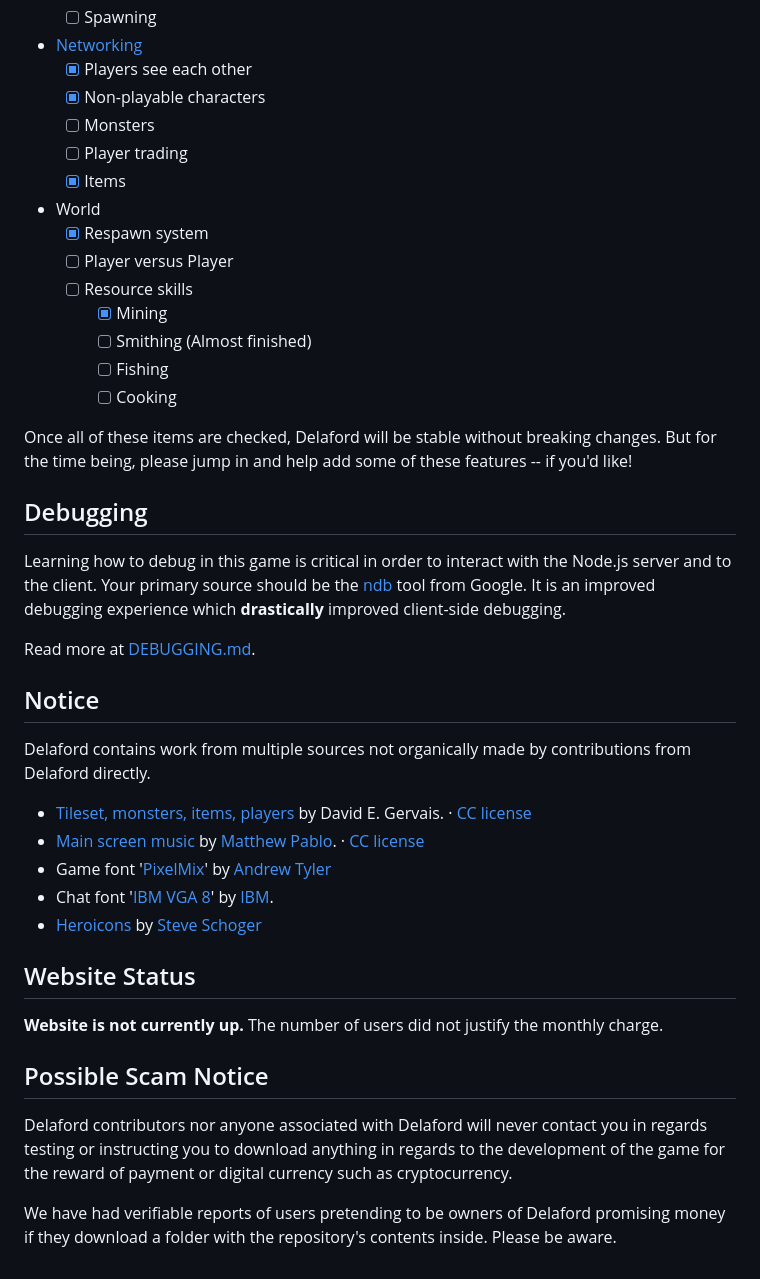
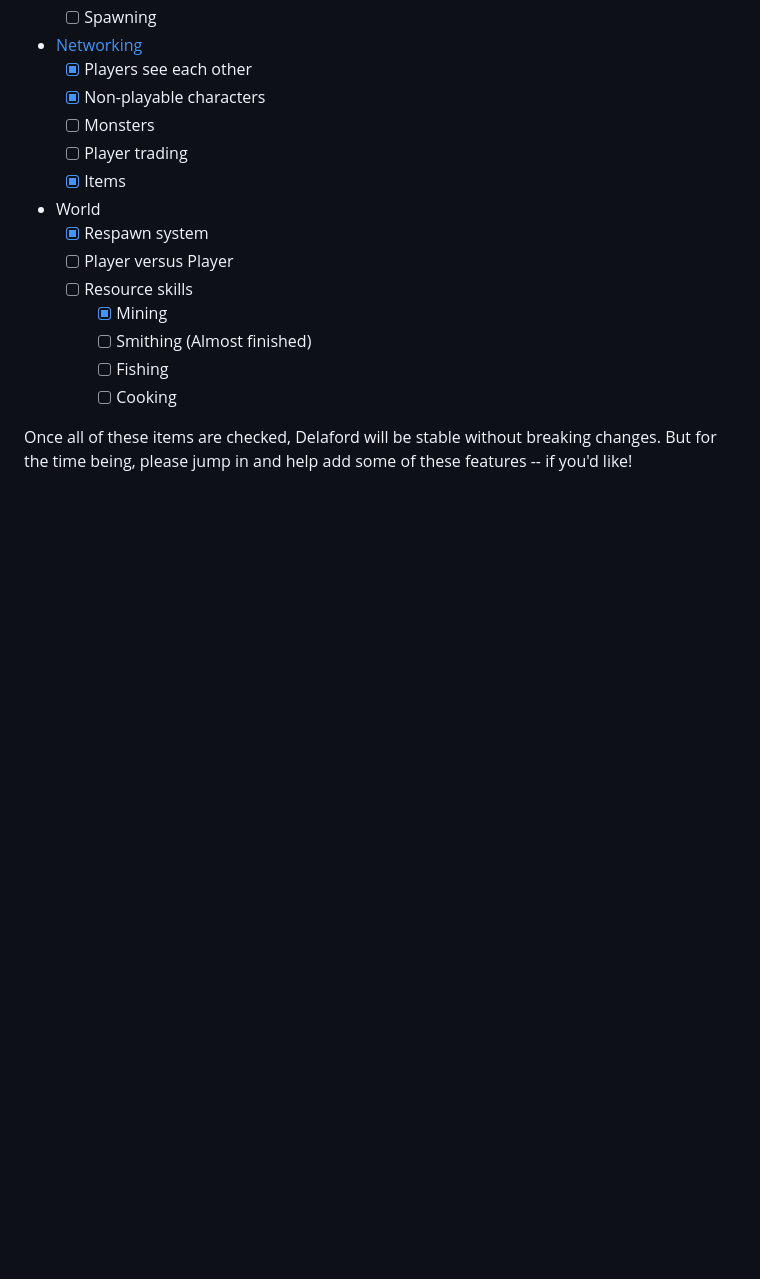
Before and after one commit to elykamran/GameMaster, a Markdown page: README.md, the part around one of its changes. Drawn GitHub-style; blank space fills up the shorter version.

```diff
--- a/README.md
+++ b/README.md
@@ -87,29 +86,3 @@ When an item is checkmarked, it means the basic foundation is in place but not n
     - [ ] Cooking
 
 Once all of these items are checked, Delaford will be stable without breaking changes. But for the time being, please jump in and help add some of these features -- if you'd like!
-
-## Debugging
-
-Learning how to debug in this game is critical in order to interact with the Node.js server and to the client. Your primary source should be the [ndb](https://github.com/GoogleChromeLabs/ndb) tool from Google. It is an improved debugging experience which **drastically** improved client-side debugging.
-
-Read more at [DEBUGGING.md](debugging.md).
-
-## Notice
-
-Delaford contains work from multiple sources not organically made by contributions from Delaford directly.
-
-- [Tileset, monsters, items, players](http://pousse.rapiere.free.fr/tome/tome-tiles.htm) by David E. Gervais. &middot; [CC license](https://creativecommons.org/licenses/by/3.0/)
-- [Main screen music](https://opengameart.org/content/enchanted-festival) by [Matthew Pablo](http://www.matthewpablo.com). &middot; [CC license](https://creativecommons.org/licenses/by/3.0/)
-- Game font '[PixelMix](https://www.dafont.com/pixelmix.font)' by [Andrew Tyler](http://andrewtyler.net/fonts/)
-- Chat font '[IBM VGA 8](https://int10h.org/oldschool-pc-fonts/fontlist/)' by [IBM](https://www.ibm.com).
-- [Heroicons](https://github.com/sschoger/heroicons-ui) by [Steve Schoger](http://www.steveschoger.com/)
-
-## Website Status
-
-**Website is not currently up.** The number of users did not justify the monthly charge.
-
-## Possible Scam Notice
-
-Delaford contributors nor anyone associated with Delaford will never contact you in regards testing or instructing you to download anything in regards to the development of the game for the reward of payment or digital currency such as cryptocurrency.
-
-We have had verifiable reports of users pretending to be owners of Delaford promising money if they download a folder with the repository's contents inside. Please be aware.
```
Also changed, not shown: other parts of README.md (+1 -2 lines).
